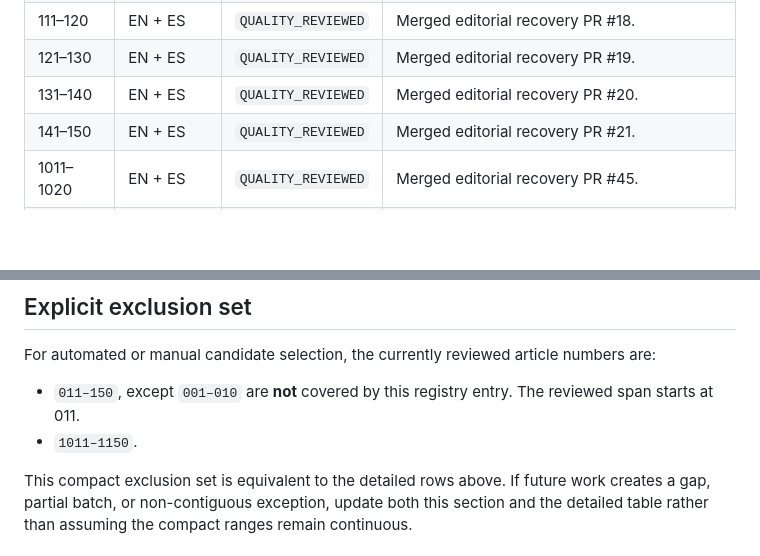
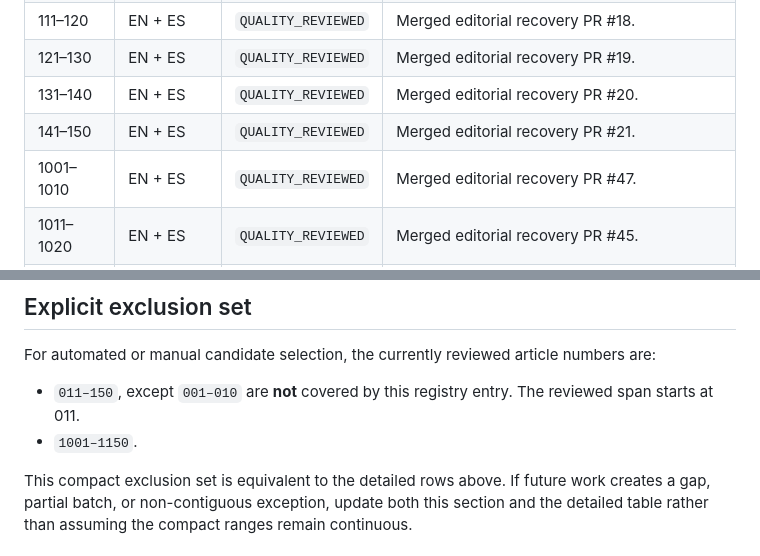
Before and after one commit to tostis005/MOM, a Markdown page: agents/EDITORIAL_QUALITY_REVIEW_REGISTRY.md, 2 parts joined by grey strips. GitHub-like rendering; blank space fills up the shorter version.

Commit message:
Record editorial recovery 1001–1010

```diff
--- a/agents/EDITORIAL_QUALITY_REVIEW_REGISTRY.md
+++ b/agents/EDITORIAL_QUALITY_REVIEW_REGISTRY.md
@@ -43,6 +43,7 @@ Before selecting any article or range for an editorial quality/recovery pass, re
 | 121–130 | EN + ES | `QUALITY_REVIEWED` | Merged editorial recovery PR #19. |
 | 131–140 | EN + ES | `QUALITY_REVIEWED` | Merged editorial recovery PR #20. |
 | 141–150 | EN + ES | `QUALITY_REVIEWED` | Merged editorial recovery PR #21. |
+| 1001–1010 | EN + ES | `QUALITY_REVIEWED` | Merged editorial recovery PR #47. |
 | 1011–1020 | EN + ES | `QUALITY_REVIEWED` | Merged editorial recovery PR #45. |
 | 1021–1030 | EN + ES | `QUALITY_REVIEWED` | Merged editorial recovery PR #40. |
 | 1031–1040 | EN + ES | `QUALITY_REVIEWED` | Merged editorial recovery PR #41. |
@@ -71,7 +72,7 @@ These entries record deliberate extra passes that were explicitly performed on r
 For automated or manual candidate selection, the currently reviewed article numbers are:
 
 - `011–150`, except `001–010` are **not** covered by this registry entry. The reviewed span starts at 011.
-- `1011–1150`.
+- `1001–1150`.
 
 This compact exclusion set is equivalent to the detailed rows above. If future work creates a gap, partial batch, or non-contiguous exception, update both this section and the detailed table rather than assuming the compact ranges remain continuous.
 
```
